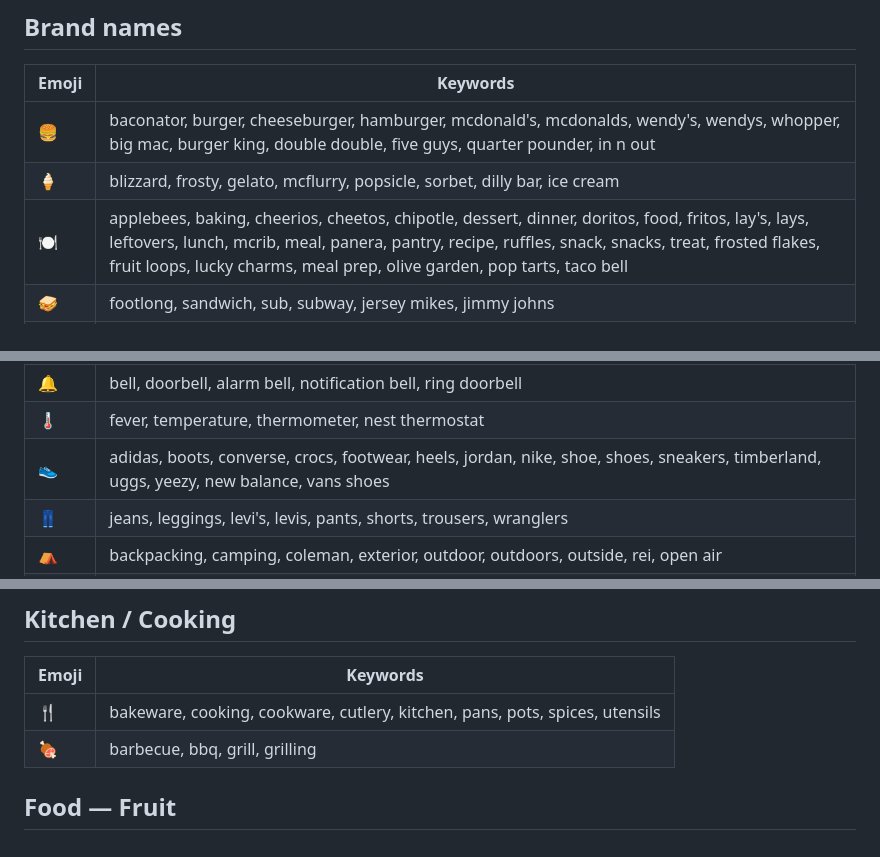
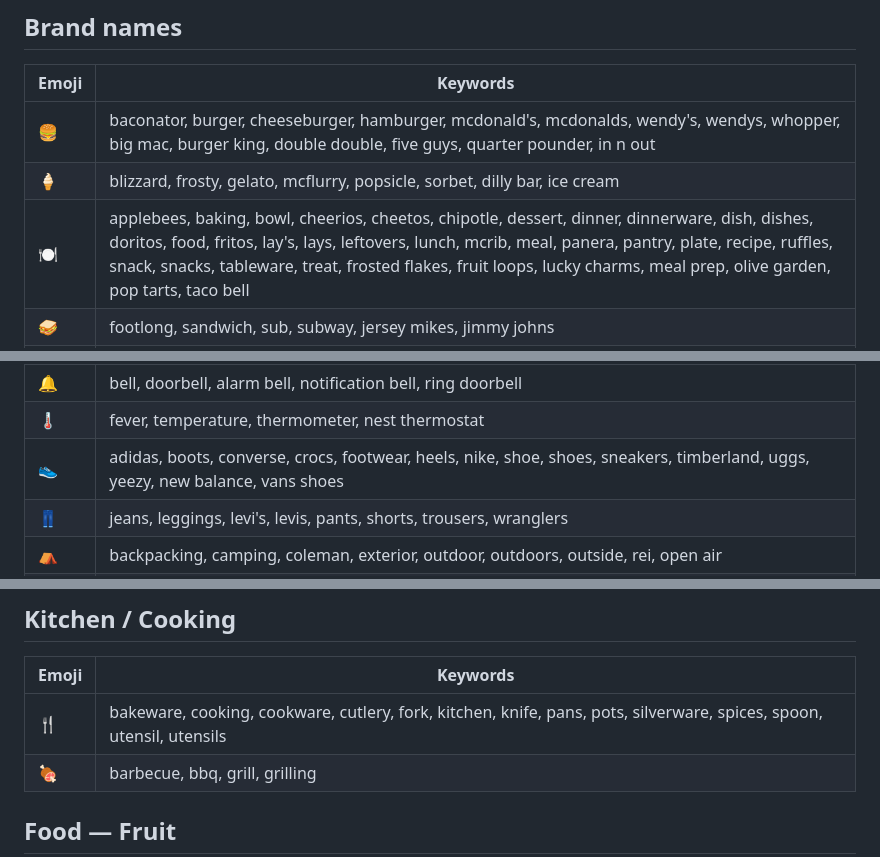
Before and after one commit to sholder89/voice-label-printer, a Markdown page: EMOJIS.md, 3 parts joined by grey strips. Rendered like a GitHub page.

```diff
--- a/EMOJIS.md
+++ b/EMOJIS.md
@@ -476,7 +490,7 @@ the **longest matching keyword wins** (e.g. "polar bear" beats "bear").
 |---|---|
 | 🍔 | baconator, burger, cheeseburger, hamburger, mcdonald's, mcdonalds, wendy's, wendys, whopper, big mac, burger king, double double, five guys, quarter pounder, in n out |
 | 🍦 | blizzard, frosty, gelato, mcflurry, popsicle, sorbet, dilly bar, ice cream |
-| 🍽 | applebees, baking, cheerios, cheetos, chipotle, dessert, dinner, doritos, food, fritos, lay's, lays, leftovers, lunch, mcrib, meal, panera, pantry, recipe, ruffles, snack, snacks, treat, frosted flakes, fruit loops, lucky charms, meal prep, olive garden, pop tarts, taco bell |
+| 🍽 | applebees, baking, bowl, cheerios, cheetos, chipotle, dessert, dinner, dinnerware, dish, dishes, doritos, food, fritos, lay's, lays, leftovers, lunch, mcrib, meal, panera, pantry, plate, recipe, ruffles, snack, snacks, tableware, treat, frosted flakes, fruit loops, lucky charms, meal prep, olive garden, pop tarts, taco bell |
 | 🥪 | footlong, sandwich, sub, subway, jersey mikes, jimmy johns |
 | ☕ | beverages, cafe, cappuccino, coffee, drinks, dunkin, espresso, frappuccino, gatorade, hydroflask, latte, mugs, nalgene, peet's, powerade, starbucks, thermos, pumpkin spice, stanley cup, tim hortons, yeti cooler, yeti cup |
 | 🧆 | can, canned, pringles, tin, canned food, monster energy, red bull, tin can |
@@ -500,7 +514,7 @@ the **longest matching keyword wins** (e.g. "polar bear" beats "bear").
 | 🧹 | bleach, broom, chores, clean, cleaned, cleaning, detergent, disinfect, disinfecting, laundry, mop, mopping, organize, organizing, roomba, sanitize, sanitizing, scrubbing, sweeping, tidying, vacuum, vacuuming |
 | 🔔 | bell, doorbell, alarm bell, notification bell, ring doorbell |
 | 🌡 | fever, temperature, thermometer, nest thermostat |
-| 👟 | adidas, boots, converse, crocs, footwear, heels, jordan, nike, shoe, shoes, sneakers, timberland, uggs, yeezy, new balance, vans shoes |
+| 👟 | adidas, boots, converse, crocs, footwear, heels, nike, shoe, shoes, sneakers, timberland, uggs, yeezy, new balance, vans shoes |
 | 👖 | jeans, leggings, levi's, levis, pants, shorts, trousers, wranglers |
 | ⛺ | backpacking, camping, coleman, exterior, outdoor, outdoors, outside, rei, open air |
 | 👕 | accessories, blouse, carhartt, clothes, clothing, patagonia, shirt, shirts, tops, tshirt, uniforms, wardrobe, north face |
@@ -525,7 +539,7 @@ the **longest matching keyword wins** (e.g. "polar bear" beats "bear").
 
 | Emoji | Keywords |
 |---|---|
-| 🍴 | bakeware, cooking, cookware, cutlery, kitchen, pans, pots, spices, utensils |
+| 🍴 | bakeware, cooking, cookware, cutlery, fork, kitchen, knife, pans, pots, silverware, spices, spoon, utensil, utensils |
 | 🍖 | barbecue, bbq, grill, grilling |
 
 ## Food — Fruit
```
Also changed, not shown: other parts of EMOJIS.md (+50 -42 lines).
